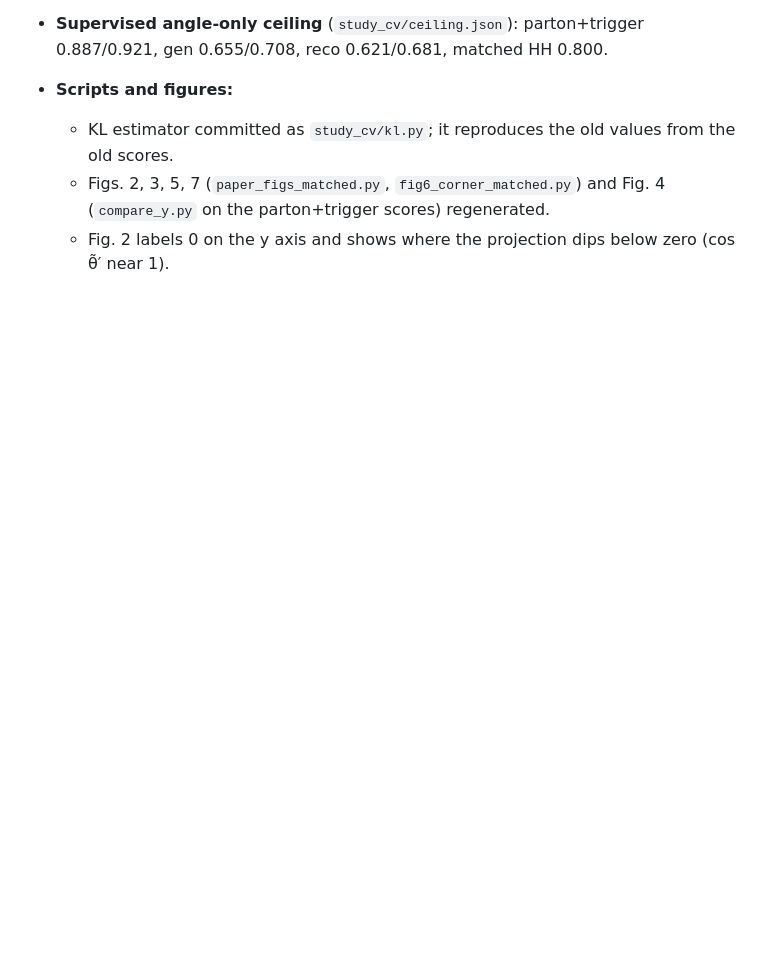
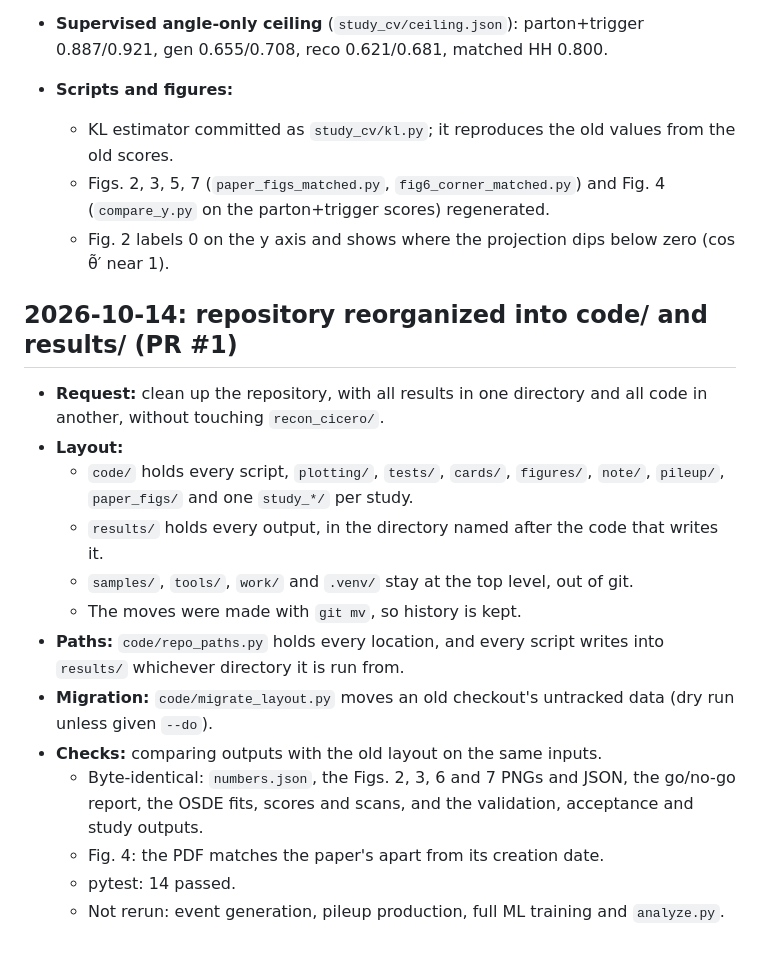
Before and after one commit to tmhong/equiprobable, a Markdown page: LOG.md, the part around the change. GitHub-like rendering; blank space fills up the shorter version.

Commit message:
LOG: repository reorganization
Co-Authored-By: Claude Opus 5.5 <noreply@anthropic.com>
Claude-Session: https://claude.ai/code/session_01FSjXgdaswEHfxoteyCtD3a

```diff
--- a/LOG.md
+++ b/LOG.md
@@ -489,3 +489,19 @@ Newest entries are at the bottom. Numbers refer to the samples listed under "Sam
   - KL estimator committed as `study_cv/kl.py`; it reproduces the old values from the old scores.
   - Figs. 2, 3, 5, 7 (`paper_figs_matched.py`, `fig6_corner_matched.py`) and Fig. 4 (`compare_y.py` on the parton+trigger scores) regenerated.
   - Fig. 2 labels 0 on the y axis and shows where the projection dips below zero (cos θ̃′ near 1).
+
+## 2026-10-14: repository reorganized into code/ and results/ (PR #1)
+
+- **Request:** clean up the repository, with all results in one directory and all code in another, without touching `recon_cicero/`.
+- **Layout:**
+  - `code/` holds every script, `plotting/`, `tests/`, `cards/`, `figures/`, `note/`, `pileup/`, `paper_figs/` and one `study_*/` per study.
+  - `results/` holds every output, in the directory named after the code that writes it.
+  - `samples/`, `tools/`, `work/` and `.venv/` stay at the top level, out of git.
+  - The moves were made with `git mv`, so history is kept.
+- **Paths:** `code/repo_paths.py` holds every location, and every script writes into `results/` whichever directory it is run from.
+- **Migration:** `code/migrate_layout.py` moves an old checkout's untracked data (dry run unless given `--do`).
+- **Checks:** comparing outputs with the old layout on the same inputs.
+  - Byte-identical: `numbers.json`, the Figs. 2, 3, 6 and 7 PNGs and JSON, the go/no-go report, the OSDE fits, scores and scans, and the validation, acceptance and study outputs.
+  - Fig. 4: the PDF matches the paper's apart from its creation date.
+  - pytest: 14 passed.
+  - Not rerun: event generation, pileup production, full ML training and `analyze.py`.
```
